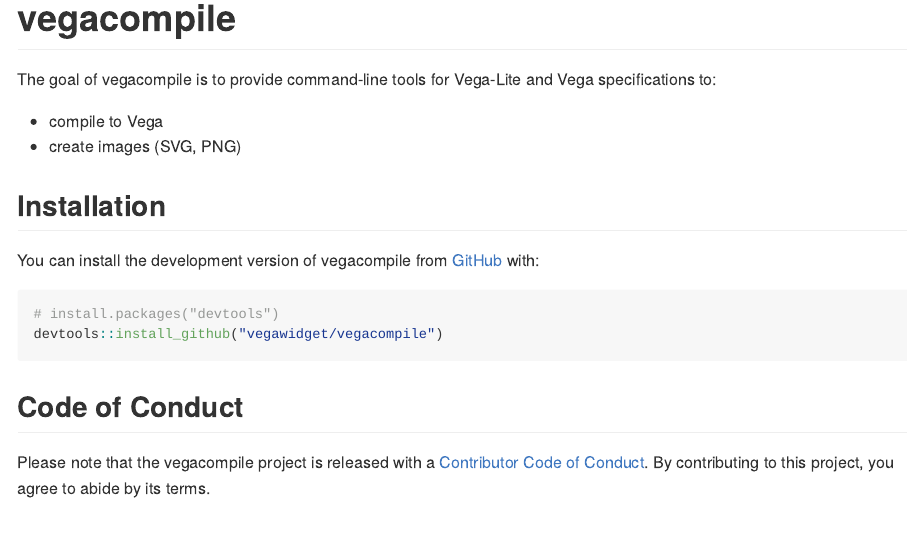
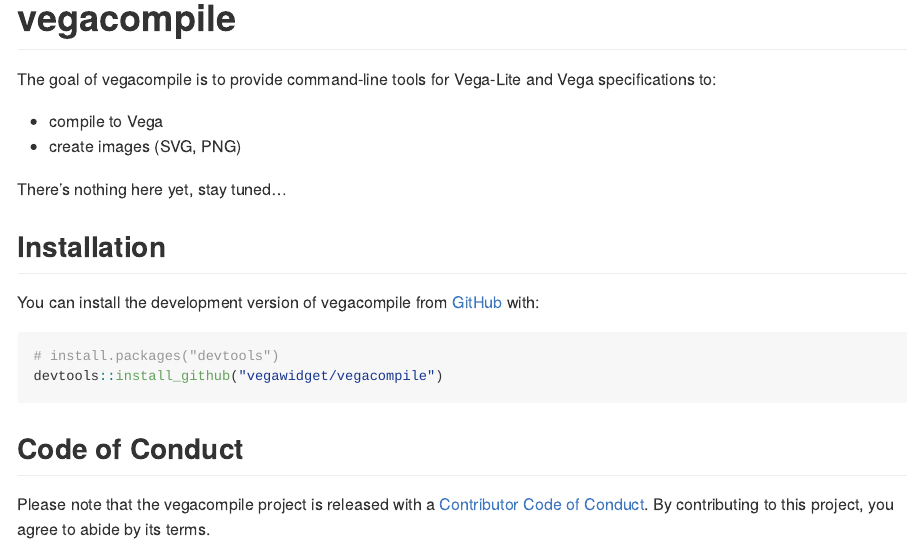
Before and after one commit to vegawidget/vegacompile, an R Markdown document (README.Rmd): the page in a window 1100 px wide, from its top. The pictures show the output file README.md that the author committed with the source, drawn offline in the style of GitHub; badge pictures from the web are left out.

Commit message:
add stuff to readme

```diff
--- a/README.Rmd
+++ b/README.Rmd
@@ -24,6 +24,8 @@
 - compile to Vega
 - create images (SVG, PNG)
 
+There's nothing here yet, stay tuned...
+
 ## Installation
 
 You can install the development version of vegacompile from [GitHub](https://github.com/) with:
```
Also changed, not shown: README.md.
